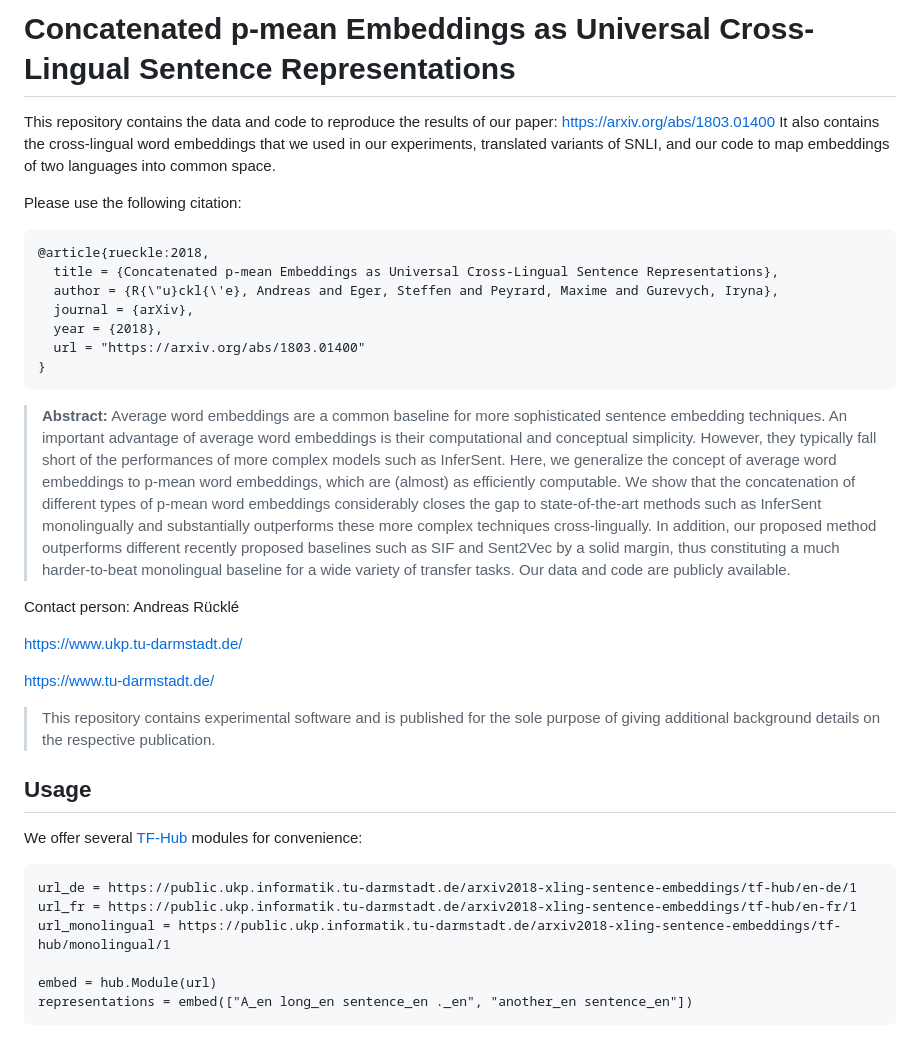
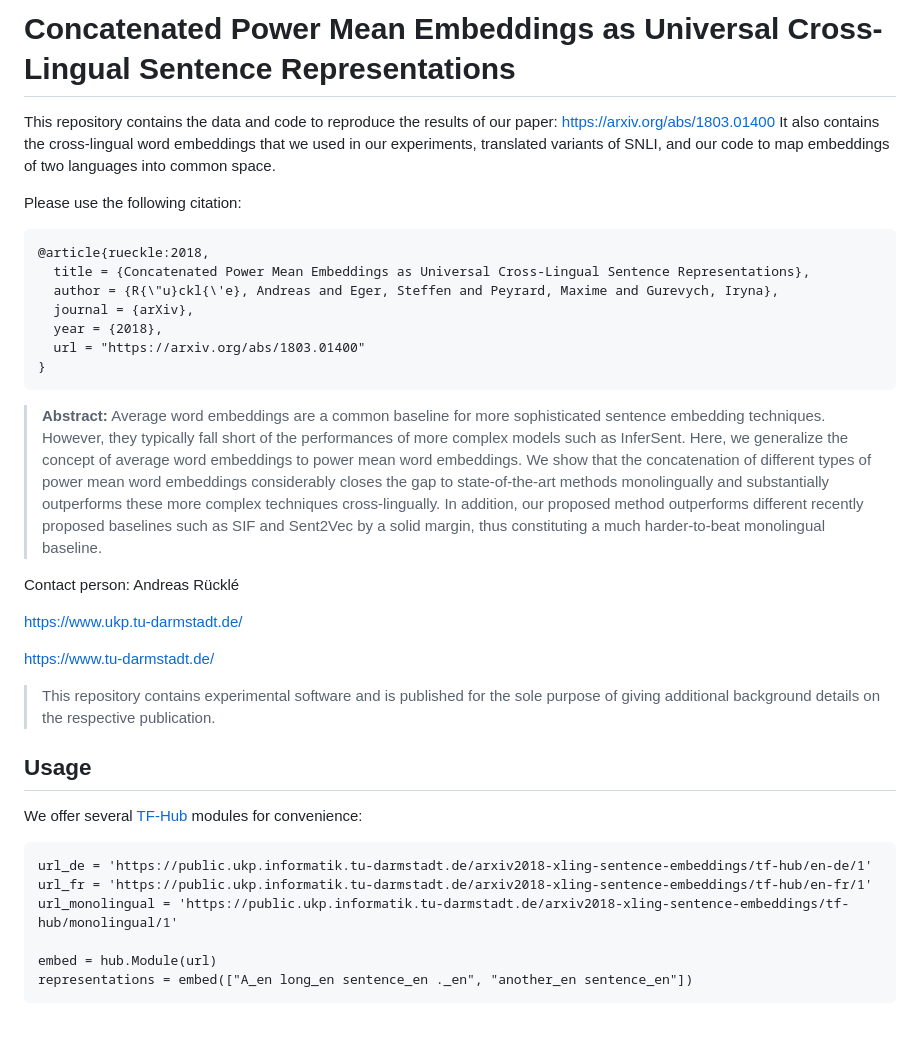
Before and after one commit to UKPLab/arxiv2018-xling-sentence-embeddings, a Markdown page: README.md, the part around the change printed below. Drawn GitHub-style.

````diff
--- a/README.md
+++ b/README.md
@@ -1,4 +1,4 @@
-# Concatenated p-mean Embeddings as Universal Cross-Lingual Sentence Representations
+# Concatenated Power Mean Embeddings as Universal Cross-Lingual Sentence Representations
 
 This repository contains the data and code to reproduce the results of our paper: https://arxiv.org/abs/1803.01400
 It also contains the cross-lingual word embeddings that we used in our experiments, translated variants of SNLI, and our code to map embeddings of two languages into common space.
@@ -7,7 +7,7 @@ Please use the following citation:
 
 ```
 @article{rueckle:2018,
-  title = {Concatenated p-mean Embeddings as Universal Cross-Lingual Sentence Representations},
+  title = {Concatenated Power Mean Embeddings as Universal Cross-Lingual Sentence Representations},
   author = {R{\"u}ckl{\'e}, Andreas and Eger, Steffen and Peyrard, Maxime and Gurevych, Iryna},
   journal = {arXiv},
   year = {2018},
@@ -15,7 +15,7 @@ Please use the following citation:
 }
 ```
 
-> **Abstract:** Average word embeddings are a common baseline for more sophisticated sentence embedding techniques. An important advantage of average word embeddings is their computational and conceptual simplicity. However, they typically fall short of the performances of more complex models such as InferSent. Here, we generalize the concept of average word embeddings to p-mean word embeddings, which are (almost) as efficiently computable. We show that the concatenation of different types of p-mean word embeddings considerably closes the gap to state-of-the-art methods such as InferSent monolingually and substantially outperforms these more complex techniques cross-lingually. In addition, our proposed method outperforms different recently proposed baselines such as SIF and Sent2Vec by a solid margin, thus constituting a much harder-to-beat monolingual baseline for a wide variety of transfer tasks. Our data and code are publicly available.
+> **Abstract:** Average word embeddings are a common baseline for more sophisticated sentence embedding techniques. However, they typically fall short of the performances of more complex models such as InferSent. Here, we generalize the concept of average word embeddings to power mean word embeddings. We show that the concatenation of different types of power mean word embeddings considerably closes the gap to state-of-the-art methods monolingually and substantially outperforms these more complex techniques cross-lingually. In addition, our proposed method outperforms different recently proposed baselines such as SIF and Sent2Vec by a solid margin, thus constituting a much harder-to-beat monolingual baseline.
 
 
 Contact person: Andreas Rücklé
@@ -33,9 +33,9 @@ https://www.tu-darmstadt.de/
 We offer several [TF-Hub](https://www.tensorflow.org/hub/) modules for convenience:
 
 ```
-url_de = https://public.ukp.informatik.tu-darmstadt.de/arxiv2018-xling-sentence-embeddings/tf-hub/en-de/1
-url_fr = https://public.ukp.informatik.tu-darmstadt.de/arxiv2018-xling-sentence-embeddings/tf-hub/en-fr/1
-url_monolingual = https://public.ukp.informatik.tu-darmstadt.de/arxiv2018-xling-sentence-embeddings/tf-hub/monolingual/1
+url_de = 'https://public.ukp.informatik.tu-darmstadt.de/arxiv2018-xling-sentence-embeddings/tf-hub/en-de/1'
+url_fr = 'https://public.ukp.informatik.tu-darmstadt.de/arxiv2018-xling-sentence-embeddings/tf-hub/en-fr/1'
+url_monolingual = 'https://public.ukp.informatik.tu-darmstadt.de/arxiv2018-xling-sentence-embeddings/tf-hub/monolingual/1'
 
 embed = hub.Module(url)
 representations = embed(["A_en long_en sentence_en ._en", "another_en sentence_en"])
````
Also changed, not shown: other parts of README.md (+6 -0 lines), figure-1.png (added).
